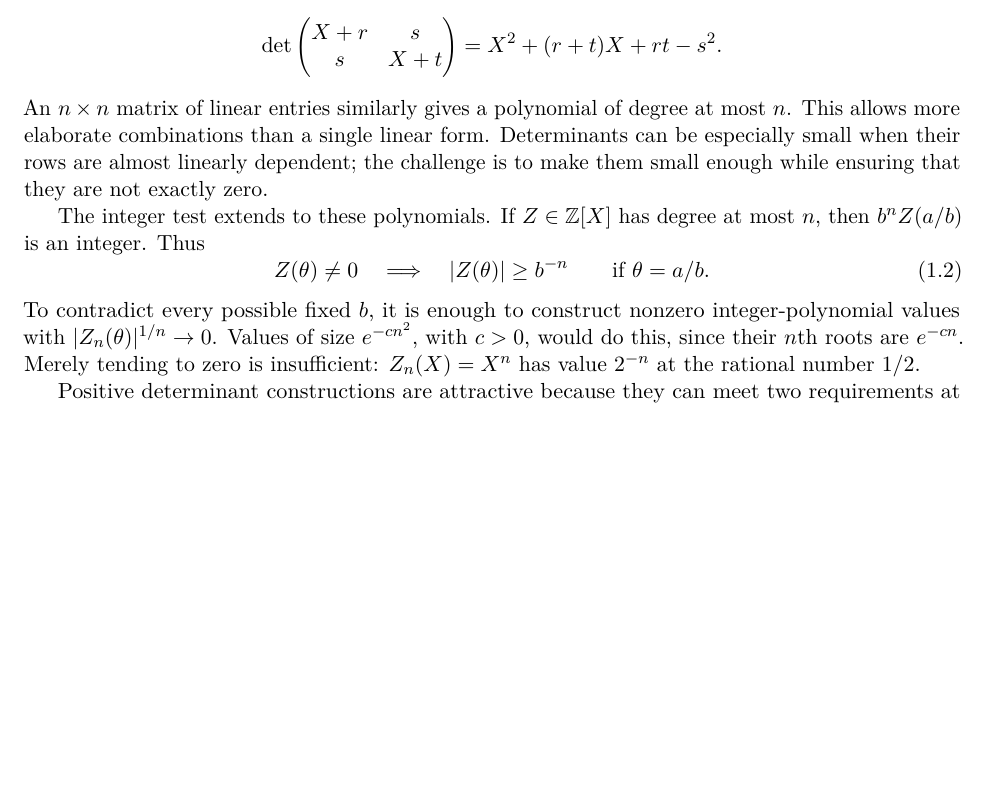
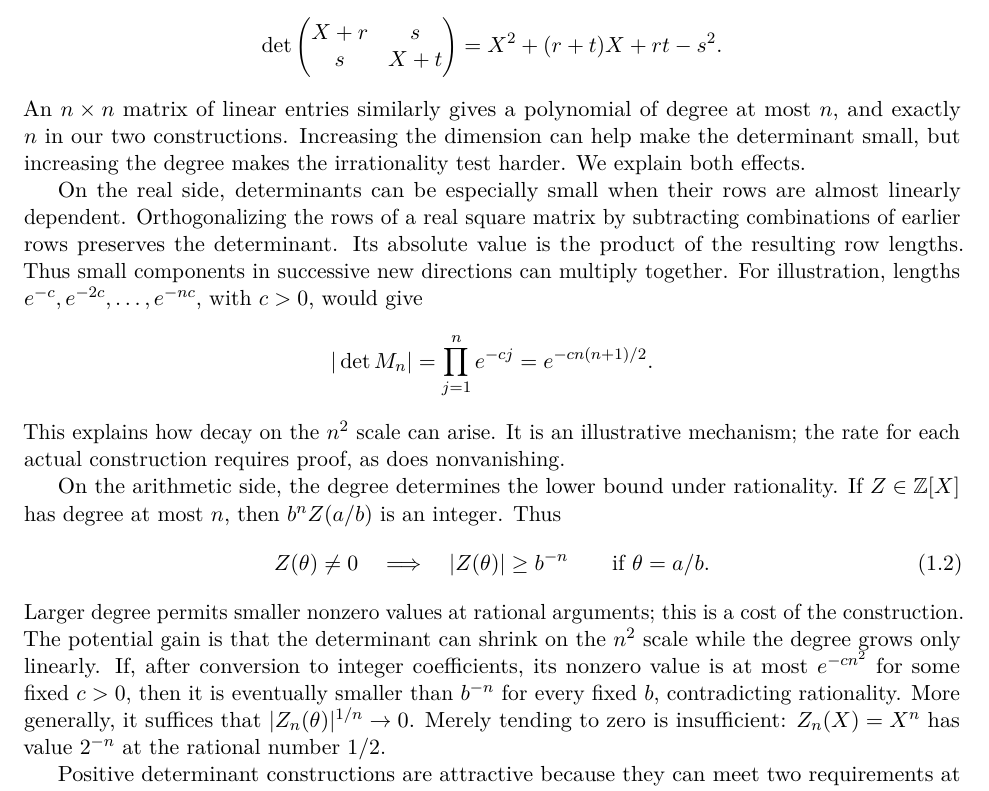
Before and after one commit to twinheterodox/beta4, a LaTeX paper (paper/beta4-determinant-obstructions.tex): part of page 2 of 19, cut so that both start at the same text, the shorter picture padded with empty space. Compiled offline with pdfLaTeX.

Commit message:
Explain determinant decay and the cost of polynomial degree

```diff
--- a/paper/beta4-determinant-obstructions.tex
+++ b/paper/beta4-determinant-obstructions.tex
@@ -107,22 +107,41 @@ polynomial evaluated at $\theta$. For example, with $r,s,t\in\Q$,
        =X^2+(r+t)X+rt-s^2.
 \]
 An $n\times n$ matrix of linear entries similarly gives a polynomial
-of degree at most $n$. This allows more elaborate combinations than a
-single linear form. Determinants can be especially small when their
-rows are almost linearly dependent; the challenge is to make them
-small enough while ensuring that they are not exactly zero.
+of degree at most $n$, and exactly $n$ in our two constructions.
+Increasing the dimension can help make the determinant small, but
+increasing the degree makes the irrationality test harder. We explain
+both effects.
 
-The integer test extends to these polynomials. If $Z\in\Z[X]$ has
-degree at most $n$, then $b^nZ(a/b)$ is an integer. Thus
+On the real side, determinants can be especially small when their
+rows are almost linearly dependent. Orthogonalizing the rows of a real
+square matrix by subtracting combinations of earlier rows preserves
+the determinant. Its absolute value is the product of the resulting
+row lengths. Thus small components in successive new directions can
+multiply together. For illustration, lengths
+$e^{-c},e^{-2c},\ldots,e^{-nc}$, with $c>0$, would give
+\[
+ |\det M_n|=\prod_{j=1}^n e^{-cj}
+          =e^{-cn(n+1)/2}.
+\]
+This explains how decay on the $n^2$ scale can arise. It is an
+illustrative mechanism; the rate for each actual construction requires
+proof, as does nonvanishing.
+
+On the arithmetic side, the degree determines the lower bound under
+rationality. If $Z\in\Z[X]$ has degree at most $n$, then $b^nZ(a/b)$
+is an integer. Thus
 \begin{equation}\label{eq:integer-test}
  Z(\theta)\ne0\quad\Longrightarrow\quad
  |Z(\theta)|\geq b^{-n}\qquad\text{if }\theta=a/b.
 \end{equation}
-To contradict every possible fixed $b$, it is enough to construct
-nonzero integer-polynomial values with
-$|Z_n(\theta)|^{1/n}\to0$.
-Values of size $e^{-c n^2}$, with $c>0$, would do this, since their
-$n$th roots are $e^{-cn}$. Merely tending to zero is insufficient:
+Larger degree permits smaller nonzero values at rational arguments;
+this is a cost of the construction. The potential gain is that the
+determinant can shrink on the $n^2$ scale while the degree grows only
+linearly. If, after conversion to integer coefficients, its nonzero
+value is at most $e^{-cn^2}$ for some fixed $c>0$, then it is eventually
+smaller than $b^{-n}$ for every fixed $b$, contradicting rationality.
+More generally, it suffices that $|Z_n(\theta)|^{1/n}\to0$.
+Merely tending to zero is insufficient:
 $Z_n(X)=X^n$ has value $2^{-n}$ at the rational number $1/2$.
 
 Positive determinant constructions are attractive because they can
```
Also changed, not shown: planning/narrative-review.txt (+22 -0 lines), output/pdf/beta4-determinant-obstructions.pdf, paper/beta4-determinant-obstructions.tex (3 more changed lines), 2 other files.
